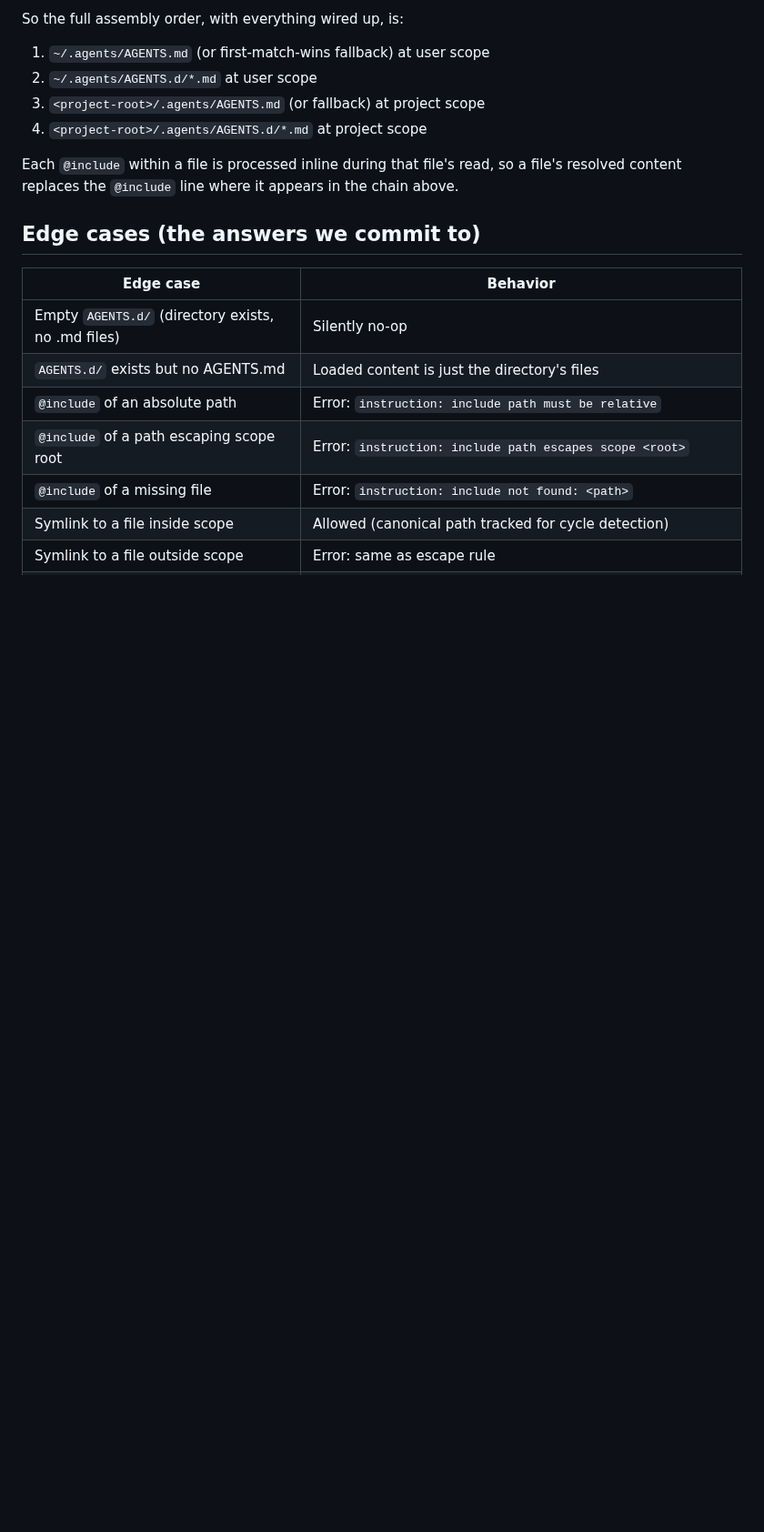
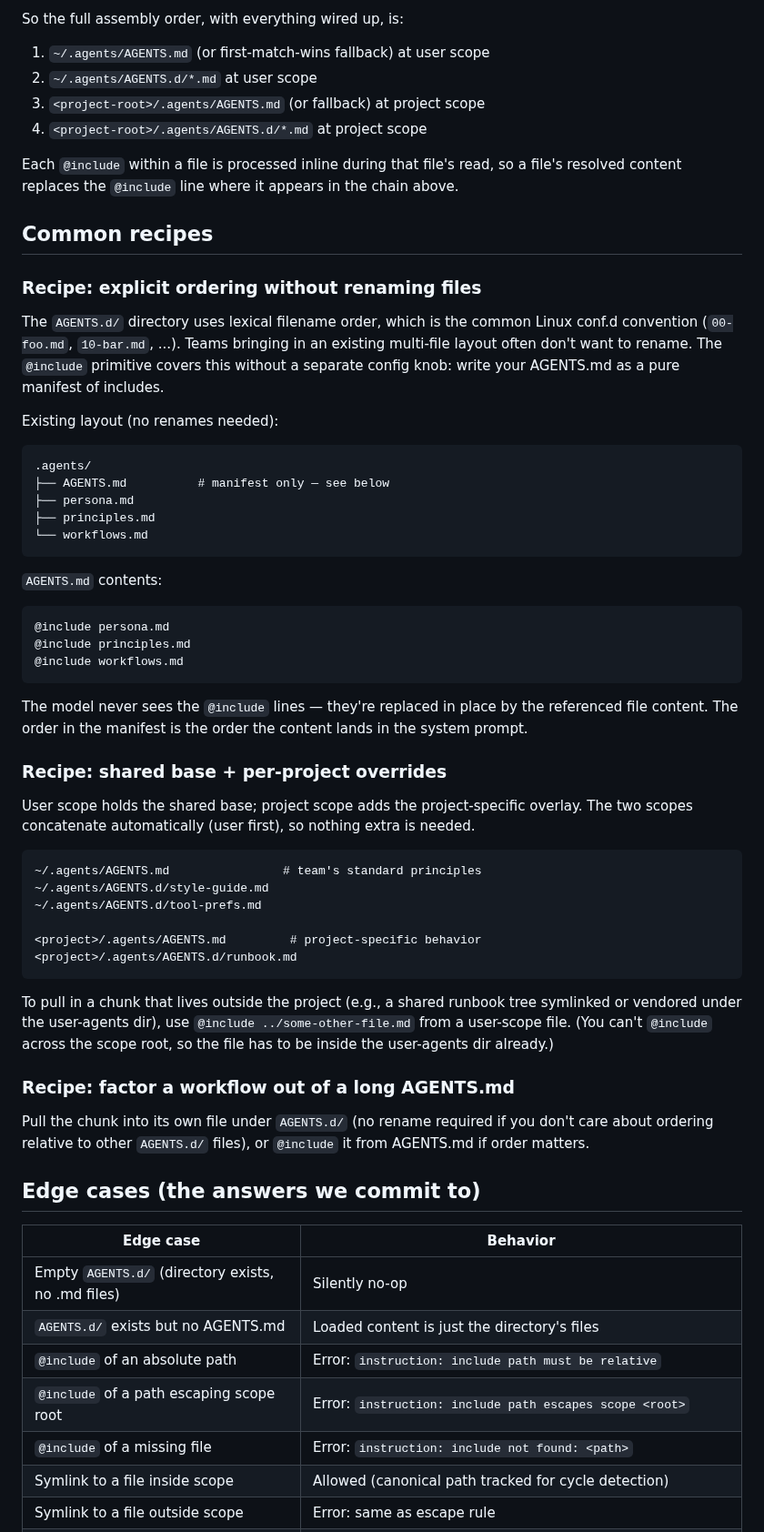
Before and after one commit to go-steer/core-agent, a Markdown page: docs/instruction-loader-v2-design.md, the part around one of its changes. Shown at 91% size. GitHub-like rendering; blank space fills up the shorter version.

Commit message:
docs(instruction-loader-v2): add Common Recipes section + manifest pattern
Adds a "Common recipes" section after "Cross-scope ordering" that
makes the AGENTS.md-as-manifest pattern a first-class documented
recipe. This addresses the "I don't want to rename my files just
to get the right order" concern without introducing a third
primitive — operators write AGENTS.md as a pure @include manifest,
files stay named as they are, the model never sees the directive
lines.

Three recipes captured:
1. Explicit ordering without renaming (the manifest pattern)
2. Shared base + per-project overrides (scope concat)
3. Factor a workflow out of a long AGENTS.md

Decision log gets a new 2026-06-02 entry recording why we
considered + rejected a config.instructions.files third primitive:
the @include manifest pattern covers the same use case with no new
schema field. Documented so we don't relitigate.

No change to the two primitives or to acceptance criteria.

````diff
--- a/docs/instruction-loader-v2-design.md
+++ b/docs/instruction-loader-v2-design.md
@@ -203,6 +203,64 @@ So the full assembly order, with everything wired up, is:
 Each `@include` within a file is processed inline during that file's
 read, so a file's resolved content replaces the `@include` line where
 it appears in the chain above.
+
+## Common recipes
+
+### Recipe: explicit ordering without renaming files
+
+The `AGENTS.d/` directory uses lexical filename order, which is the
+common Linux conf.d convention (`00-foo.md`, `10-bar.md`, ...). Teams
+bringing in an existing multi-file layout often don't want to rename.
+The `@include` primitive covers this without a separate config knob:
+write your AGENTS.md as a pure manifest of includes.
+
+Existing layout (no renames needed):
+```
+.agents/
+├── AGENTS.md          # manifest only — see below
+├── persona.md
+├── principles.md
+└── workflows.md
+```
+
+`AGENTS.md` contents:
+```markdown
+@include persona.md
+@include principles.md
+@include workflows.md
+```
+
+The model never sees the `@include` lines — they're replaced in
+place by the referenced file content. The order in the manifest is
+the order the content lands in the system prompt.
+
+### Recipe: shared base + per-project overrides
+
+User scope holds the shared base; project scope adds the
+project-specific overlay. The two scopes concatenate
+automatically (user first), so nothing extra is needed.
+
+```
+~/.agents/AGENTS.md                # team's standard principles
+~/.agents/AGENTS.d/style-guide.md
+~/.agents/AGENTS.d/tool-prefs.md
+
+<project>/.agents/AGENTS.md         # project-specific behavior
+<project>/.agents/AGENTS.d/runbook.md
+```
+
+To pull in a chunk that lives outside the project (e.g., a shared
+runbook tree symlinked or vendored under the user-agents dir),
+use `@include ../some-other-file.md` from a user-scope file. (You
+can't `@include` across the scope root, so the file has to be
+inside the user-agents dir already.)
+
+### Recipe: factor a workflow out of a long AGENTS.md
+
+Pull the chunk into its own file under `AGENTS.d/` (no rename
+required if you don't care about ordering relative to other
+`AGENTS.d/` files), or `@include` it from AGENTS.md if order
+matters.
 
 ## Edge cases (the answers we commit to)
 
````
Also changed, not shown: other parts of docs/instruction-loader-v2-design.md (+1 -0 lines).
